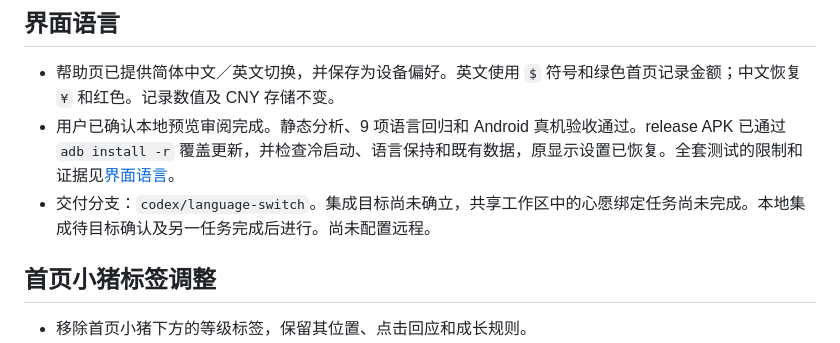
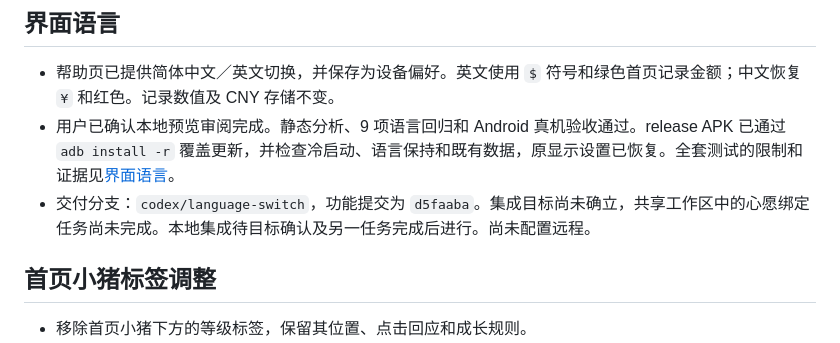
Before and after one commit to Naclarb/Wallehog, a Markdown page: docs/STATUS.zh-CN.md, the part around the change. Drawn GitHub-style.

Commit message:
docs: record language delivery integration status

```diff
--- a/docs/STATUS.zh-CN.md
+++ b/docs/STATUS.zh-CN.md
@@ -8,7 +8,7 @@
 
 - 帮助页已提供简体中文／英文切换，并保存为设备偏好。英文使用 `$` 符号和绿色首页记录金额；中文恢复 `¥` 和红色。记录数值及 CNY 存储不变。
 - 用户已确认本地预览审阅完成。静态分析、9 项语言回归和 Android 真机验收通过。release APK 已通过 `adb install -r` 覆盖更新，并检查冷启动、语言保持和既有数据，原显示设置已恢复。全套测试的限制和证据见[界面语言](LANGUAGE.zh-CN.md)。
-- 交付分支：`codex/language-switch`。集成目标尚未确立，共享工作区中的心愿绑定任务尚未完成。本地集成待目标确认及另一任务完成后进行。尚未配置远程。
+- 交付分支：`codex/language-switch`，功能提交为 `d5faaba`。集成目标尚未确立，共享工作区中的心愿绑定任务尚未完成。本地集成待目标确认及另一任务完成后进行。尚未配置远程。
 
 ## 首页小猪标签调整
 
```
Also changed, not shown: docs/STATUS.md (+1 -1 lines).
